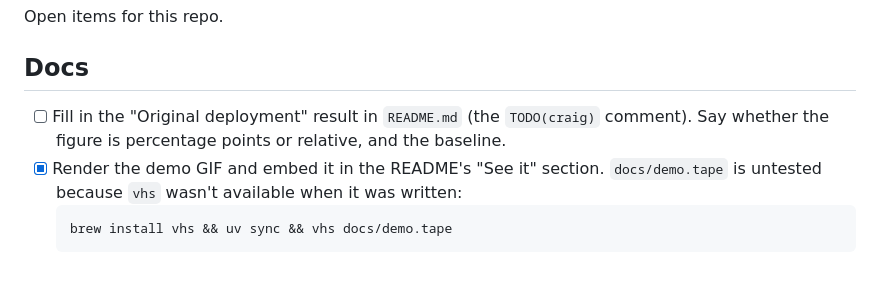
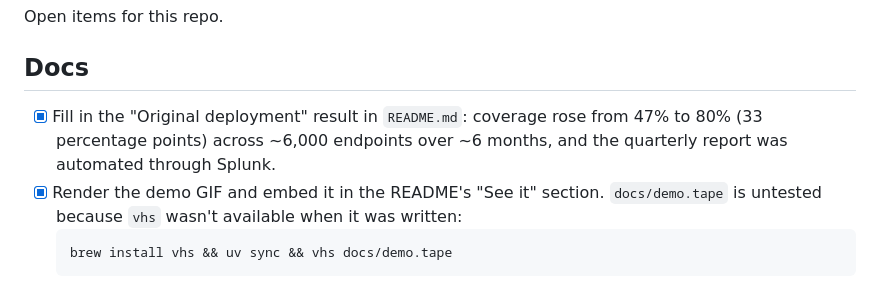
Before and after one commit to chingdrop/agent-parity, a Markdown page: TODO.md, the part around the change. GitHub-like rendering.

Commit message:
State the original deployment's results
Coverage rose from 47% to 80% (33 points) across ~6,000 endpoints in about six months, and the quarterly report was automated through Splunk.

Co-Authored-By: Claude Sonnet 5 <noreply@anthropic.com>

````diff
--- a/TODO.md
+++ b/TODO.md
@@ -4,8 +4,8 @@ Open items for this repo.
 
 ## Docs
 
-- [ ] Fill in the "Original deployment" result in `README.md` (the `TODO(craig)` comment). Say whether the figure is
-  percentage points or relative, and the baseline.
+- [x] Fill in the "Original deployment" result in `README.md`: coverage rose from 47% to 80% (33 percentage points)
+  across ~6,000 endpoints over ~6 months, and the quarterly report was automated through Splunk.
 - [x] Render the demo GIF and embed it in the README's "See it" section. `docs/demo.tape` is untested because `vhs`
   wasn't available when it was written:
   ```bash
````
Also changed, not shown: README.md (+3 -1 lines).
